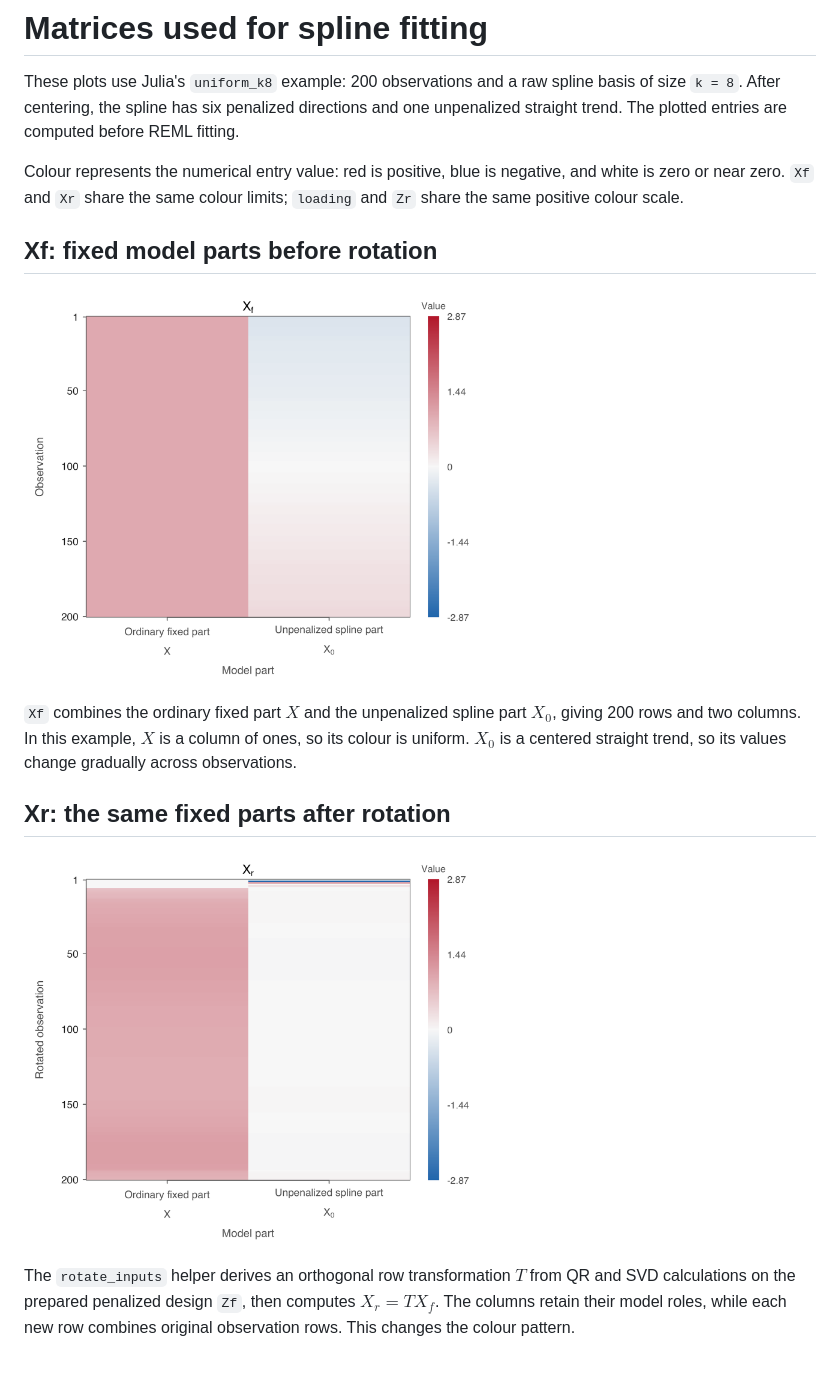
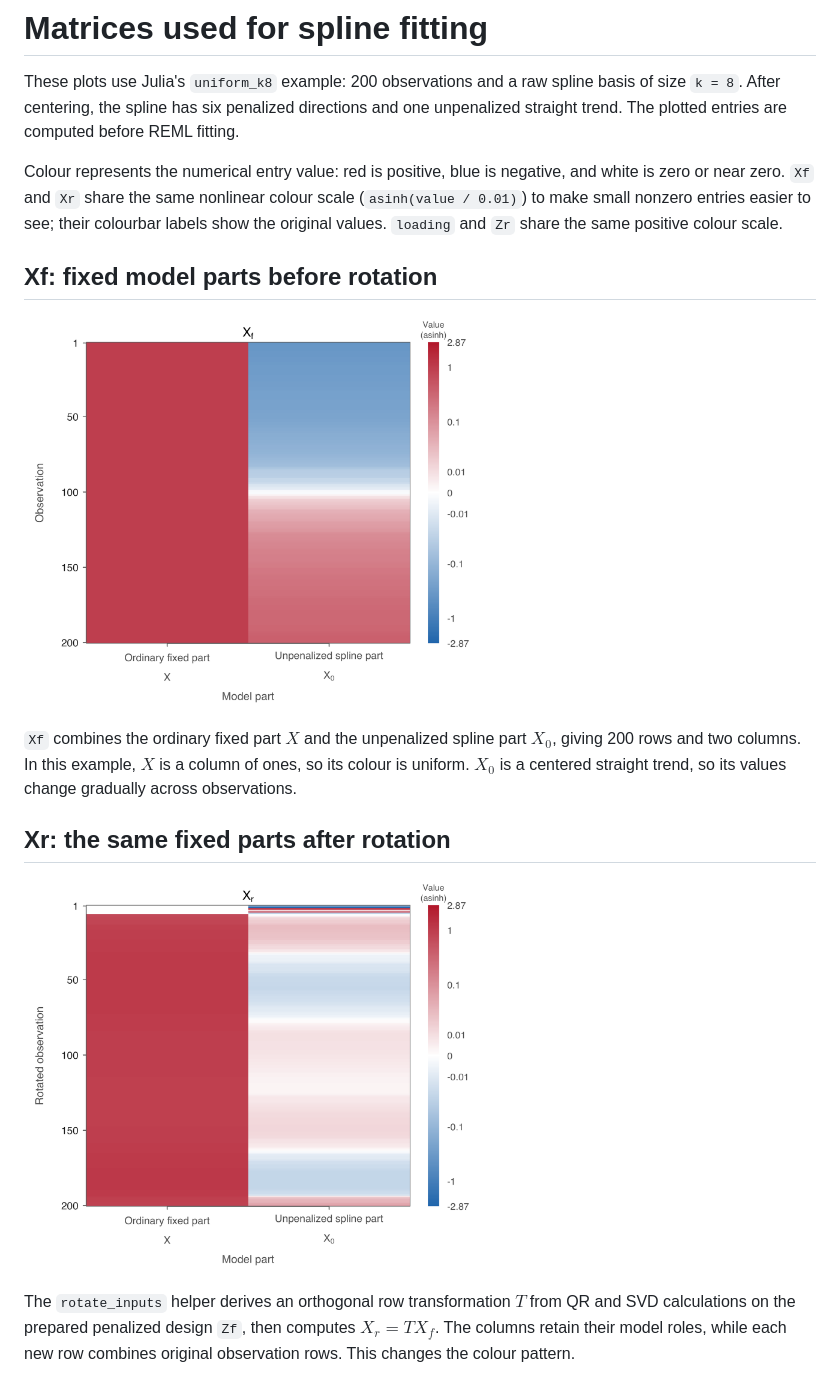
Before and after one commit to Mango-Wang2024/Penalized-Splines, a Markdown page: assets/FITTING_MATRICES.md, the part around the change. Drawn GitHub-style; pictures changed too: assets/xf_heatmap.png, assets/xr_heatmap.png.

Commit message:
Improve fixed-design heatmap contrast with a shared nonlinear scale

```diff
--- a/assets/FITTING_MATRICES.md
+++ b/assets/FITTING_MATRICES.md
@@ -2,7 +2,7 @@
 
 These plots use Julia's `uniform_k8` example: 200 observations and a raw spline basis of size `k = 8`. After centering, the spline has six penalized directions and one unpenalized straight trend. The plotted entries are computed before REML fitting.
 
-Colour represents the numerical entry value: red is positive, blue is negative, and white is zero or near zero. `Xf` and `Xr` share the same colour limits; `loading` and `Zr` share the same positive colour scale.
+Colour represents the numerical entry value: red is positive, blue is negative, and white is zero or near zero. `Xf` and `Xr` share the same nonlinear colour scale (`asinh(value / 0.01)`) to make small nonzero entries easier to see; their colourbar labels show the original values. `loading` and `Zr` share the same positive colour scale.
 
 ## Xf: fixed model parts before rotation
 
```
